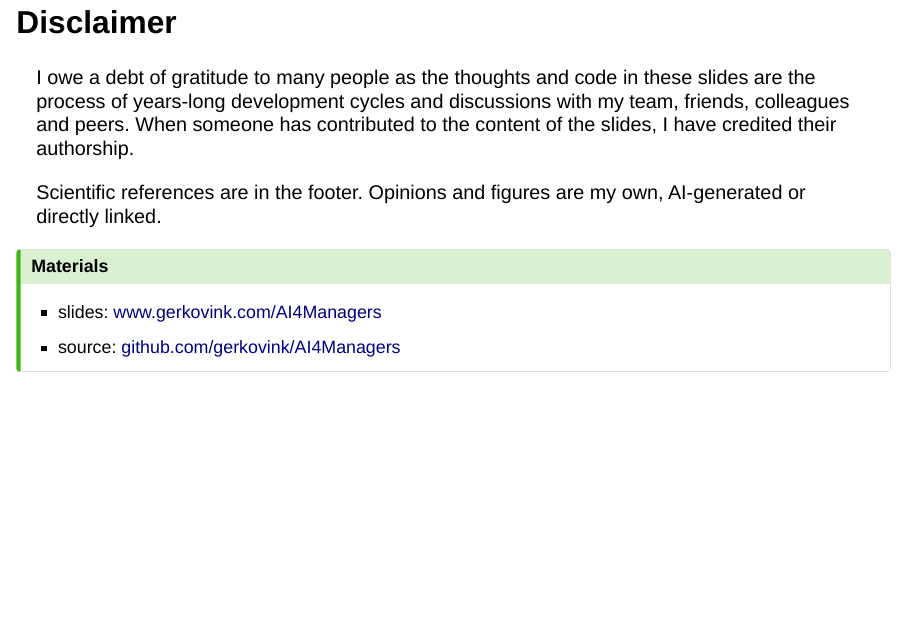
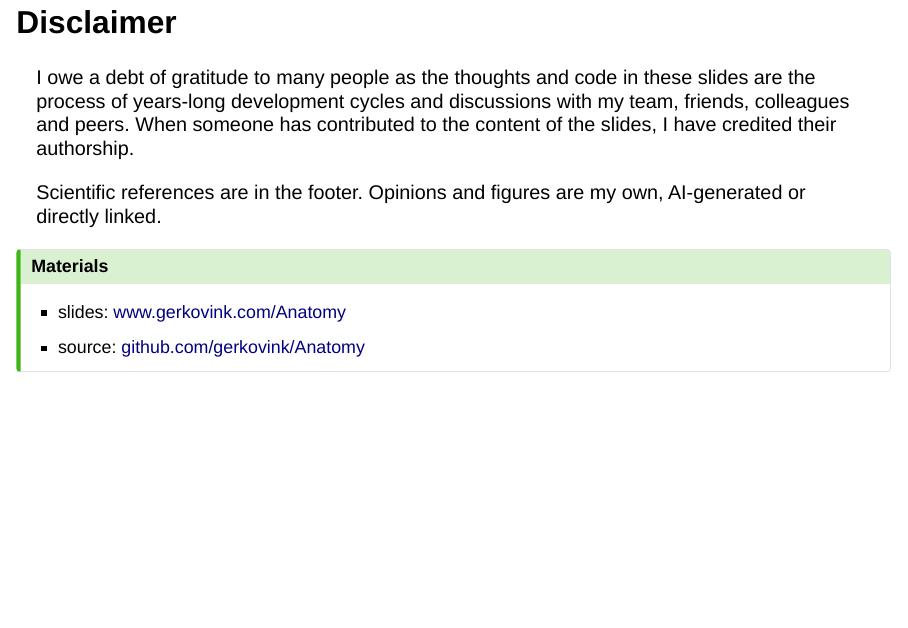
Before and after one commit to gerkovink/Anatomy, a Quarto document (index.qmd): page 2 of 39. Rendered offline with R 4.5, knitr and Pandoc in place of Quarto, with nearby package versions; drawn as Slidy slides in place of the format the file asks for; some code elsewhere in the file could not run offline.

Commit message:
update landing page

```diff
--- a/index.qmd
+++ b/index.qmd
@@ -35,8 +35,8 @@ Scientific references are in the footer. Opinions and figures are my own, AI-gen
 
 ::: callout-tip
 # Materials
-- slides: [www.gerkovink.com/AI4Managers](https://www.gerkovink.com/AI4Managers/new.html)
-- source: [github.com/gerkovink/AI4Managers](https://github.com/gerkovink/AI4Managers)
+- slides: [www.gerkovink.com/Anatomy](https://www.gerkovink.com/AI4Managers/new.html)
+- source: [github.com/gerkovink/Anatomy](https://github.com/gerkovink/AI4Managers)
 :::
 
 
```
Also changed, not shown: index.html.
